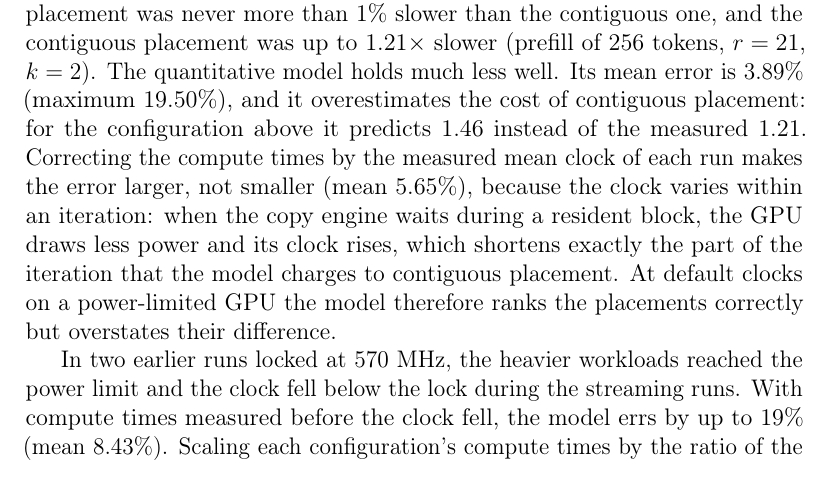
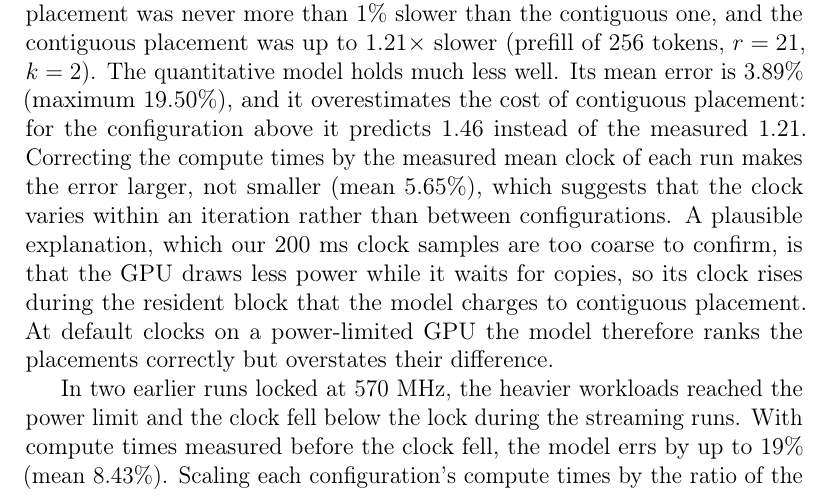
Before and after one commit to vinhqdang/Enabling-CXL-Based-Memory-Disaggregation-for-Large-Scale-AI-Systems, a LaTeX paper (paper/main.tex, which reads paper/unlocked.tex): part of page 16 of 28, cut so that both start at the same text. Compiled offline with pdfLaTeX.

Commit message:
Qualify the explanation of the default-clock results

```diff
--- a/paper/unlocked.tex
+++ b/paper/unlocked.tex
@@ -1 +1 @@
-To see whether the conclusions survive at default clocks, we repeated the Llama-3.2-3B prefill of 256, 512 and 1\,024 tokens without a clock lock ($r=0,7,14,21$, $k=2,3$, \nUnlockedN{} streaming configurations). The mean SM clock was 1\,368, 1\,114 and 680~MHz for the three lengths, so the GPU computed two to three times faster than in the locked runs and moved closer to its power limit as the work grew. The qualitative result holds: the balanced placement was never more than 1\% slower than the contiguous one, and the contiguous placement was up to \nUnlockedPenaltyMax$\times$ slower (prefill of 256 tokens, $r=21$, $k=2$). The quantitative model holds much less well. Its mean error is \nUnlockedMape\% (maximum \nUnlockedMax\%), and it overestimates the cost of contiguous placement: for the configuration above it predicts 1.46 instead of the measured \nUnlockedPenaltyMax. Correcting the compute times by the measured mean clock of each run makes the error larger, not smaller (mean \nUnlockedMapeClk\%), because the clock varies within an iteration: when the copy engine waits during a resident block, the GPU draws less power and its clock rises, which shortens exactly the part of the iteration that the model charges to contiguous placement. At default clocks on a power-limited GPU the model therefore ranks the placements correctly but overstates their difference.
+To see whether the conclusions survive at default clocks, we repeated the Llama-3.2-3B prefill of 256, 512 and 1\,024 tokens without a clock lock ($r=0,7,14,21$, $k=2,3$, \nUnlockedN{} streaming configurations). The mean SM clock was 1\,368, 1\,114 and 680~MHz for the three lengths, so the GPU computed two to three times faster than in the locked runs and moved closer to its power limit as the work grew. The qualitative result holds: the balanced placement was never more than 1\% slower than the contiguous one, and the contiguous placement was up to \nUnlockedPenaltyMax$\times$ slower (prefill of 256 tokens, $r=21$, $k=2$). The quantitative model holds much less well. Its mean error is \nUnlockedMape\% (maximum \nUnlockedMax\%), and it overestimates the cost of contiguous placement: for the configuration above it predicts 1.46 instead of the measured \nUnlockedPenaltyMax. Correcting the compute times by the measured mean clock of each run makes the error larger, not smaller (mean \nUnlockedMapeClk\%), which suggests that the clock varies within an iteration rather than between configurations. A plausible explanation, which our 200~ms clock samples are too coarse to confirm, is that the GPU draws less power while it waits for copies, so its clock rises during the resident block that the model charges to contiguous placement. At default clocks on a power-limited GPU the model therefore ranks the placements correctly but overstates their difference.
```
Also changed, not shown: paper/main.pdf.
